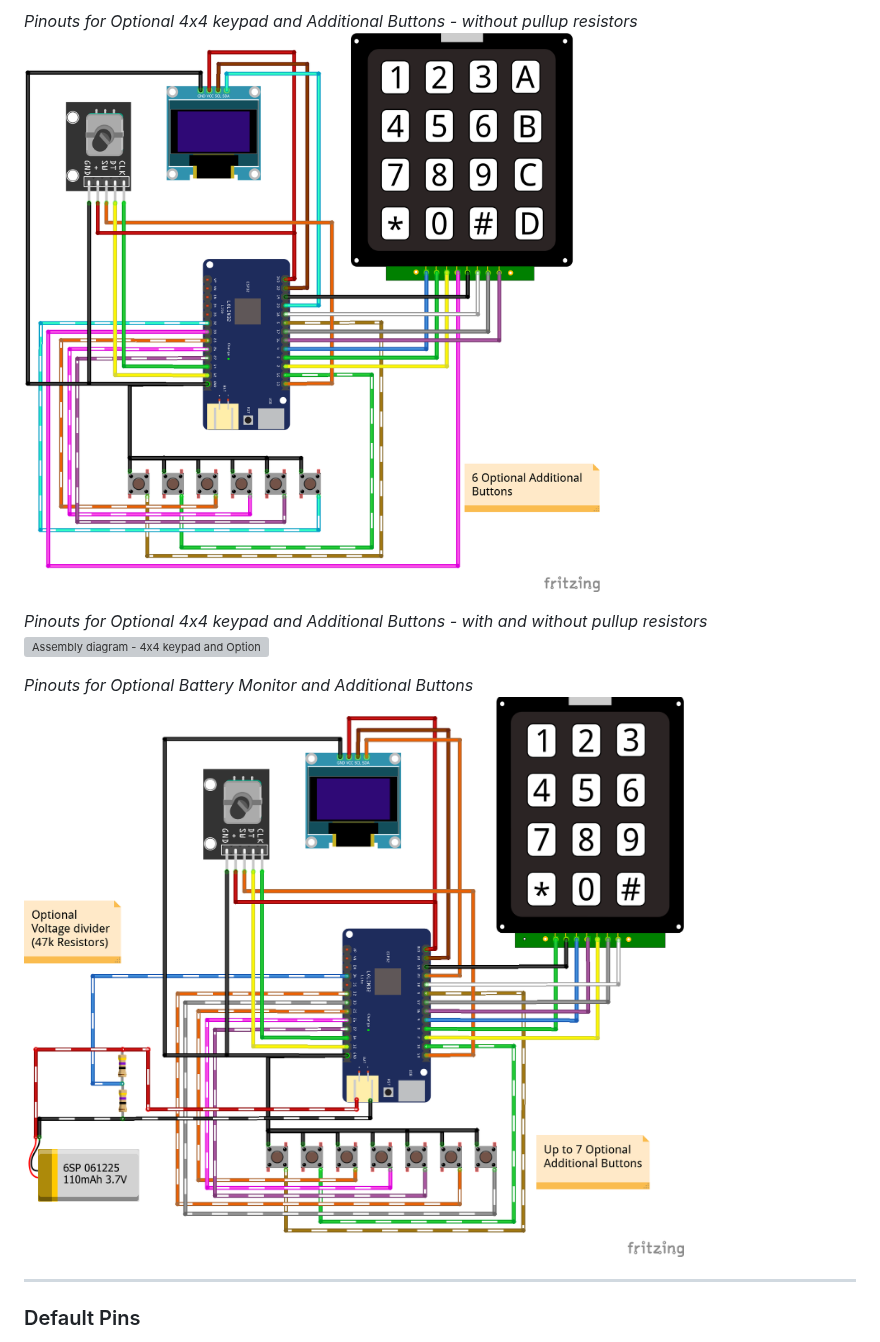
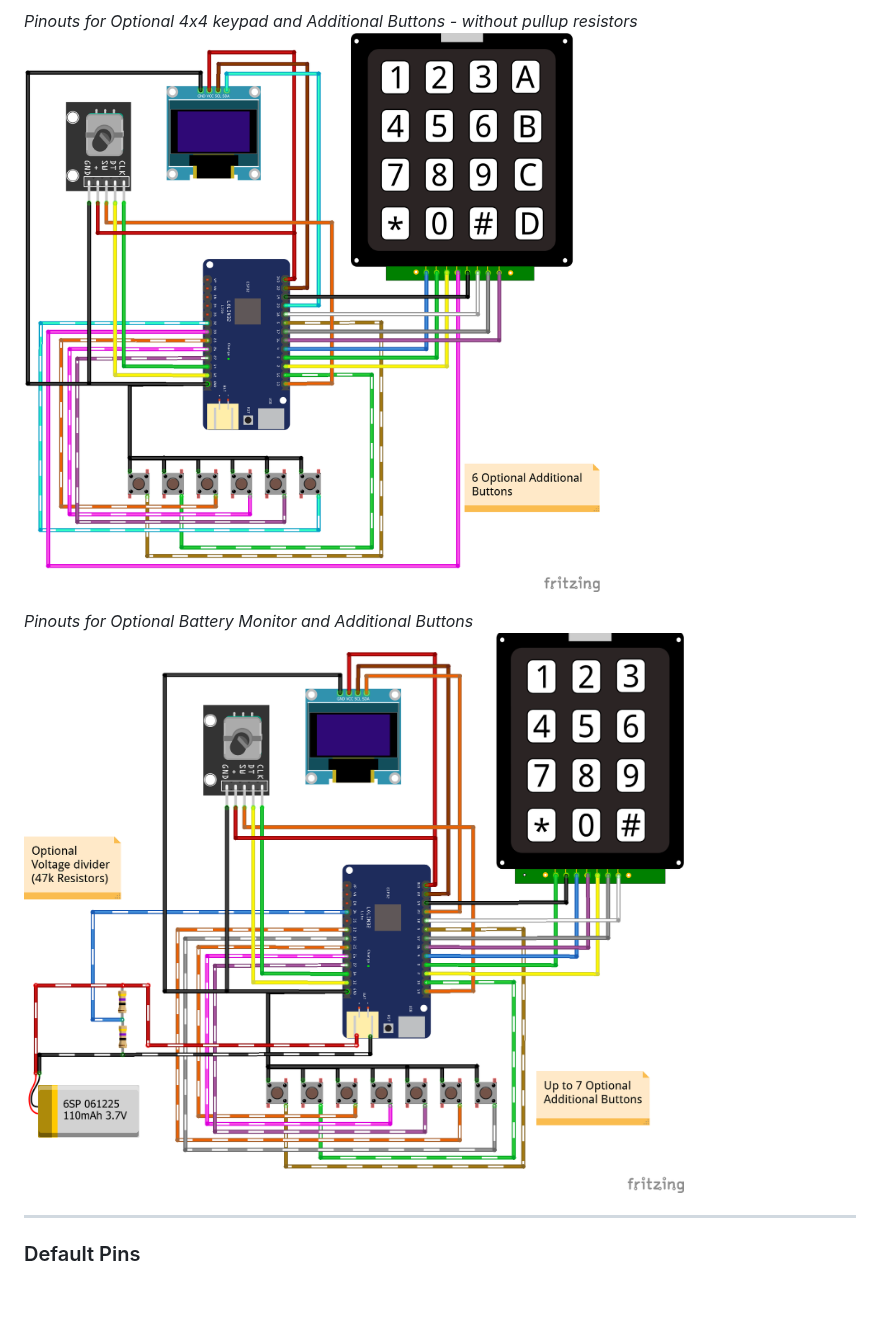
Before and after one commit to flash62au/WiTcontroller, a Markdown page: README.md, the part around one of its changes. GitHub-like rendering; blank space fills up the shorter version; grey boxes are pictures that could not be loaded.

Commit message:
cleanup the images

```diff
--- a/README.md
+++ b/README.md
@@ -89,12 +92,9 @@ Please note: I am no longer contactable via the DCC-EX Discord server.
 
 *Pinouts for Optional 4x4 keypad and Additional Buttons - without pullup resistors*
-![Assembly diagram - 4x4 keypad and Optional Additional Buttons](WiTcontroller%20-%204x4%20keypad,%20Optional%20Buttons%20-%20pinouts%20v0.1.png)
-
-*Pinouts for Optional 4x4 keypad and Additional Buttons - with and without pullup resistors*
-![Assembly diagram - 4x4 keypad and Optional Additional Buttons](WiTcontroller%20-%204x4%20keypad,%20Optional%20Buttons%20-%20no%20pullups.png)
+![Assembly diagram - 4x4 keypad and Optional Additional Buttons](images/WiTcontroller%20-%204x4%20keypad,%20Optional%20Buttons%20-%20no%20pullups.png)
 
 *Pinouts for Optional Battery Monitor and Additional Buttons*
-![Assembly diagram - Optional Battery Monitor and Additional Buttons](WiTcontroller%20-%20Optional%20battery%20monitor.png)
+![Assembly diagram - Optional Battery Monitor and Additional Buttons](images/WiTcontroller%20-%20Optional%20battery%20monitor.png)
 
 ---
 
```
Also changed, not shown: other parts of README.md (+5 -2 lines), images/WiTcontroller - 3x4 keypad, Optional buttons - pullups.png (renamed from WiTcontroller - 4x4 keypad, Optional buttons - no pullups.png), images/WiTcontroller - 4x4 keypad, Optional Buttons - no pullups.png (renamed from WiTcontroller - 4x4 keypad, Optional Buttons - pinouts v0.1.png), images/WiTcontroller - Basic.png (renamed from WiTcontroller pinouts v0.1.png), images/WiTcontroller - Optional Buttons - no pullups.png (renamed from WiTcontroller - Optional Buttons - pinouts v0.1.png), images/WiTcontroller - Optional battery monitor.png (renamed from WiTcontroller - Optional battery monitor.png), 11 other files.
